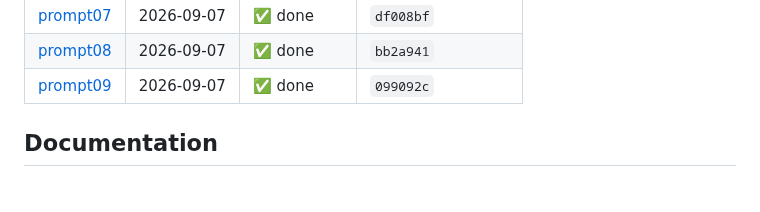
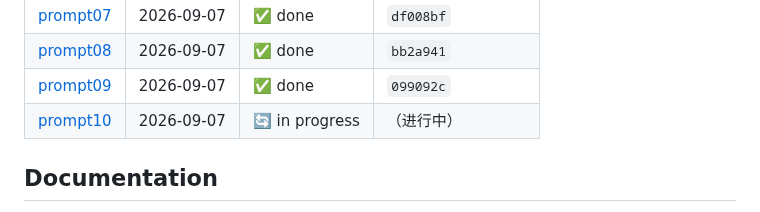
Before and after one commit to YuanyuanMa03/mac-llm-bench, a Markdown page: README.md, the part around the change. GitHub-like rendering.

Commit message:
prompt10: 记录任务开始

```diff
--- a/README.md
+++ b/README.md
@@ -123,6 +123,7 @@ Auto-generated mirror of [PROMPT.md](PROMPT.md) — do not edit inside the marke
 | [prompt07](PROMPT.md#prompt07) | 2026-09-07 | ✅ done | `df008bf` |
 | [prompt08](PROMPT.md#prompt08) | 2026-09-07 | ✅ done | `bb2a941` |
 | [prompt09](PROMPT.md#prompt09) | 2026-09-07 | ✅ done | `099092c` |
+| [prompt10](PROMPT.md#prompt10) | 2026-09-07 | 🔄 in progress | （进行中） |
 <!-- prompt-log:end -->
 
 ## Documentation
```
Also changed, not shown: PROMPT.md (+7 -0 lines), README.zh-CN.md (+1 -0 lines).
